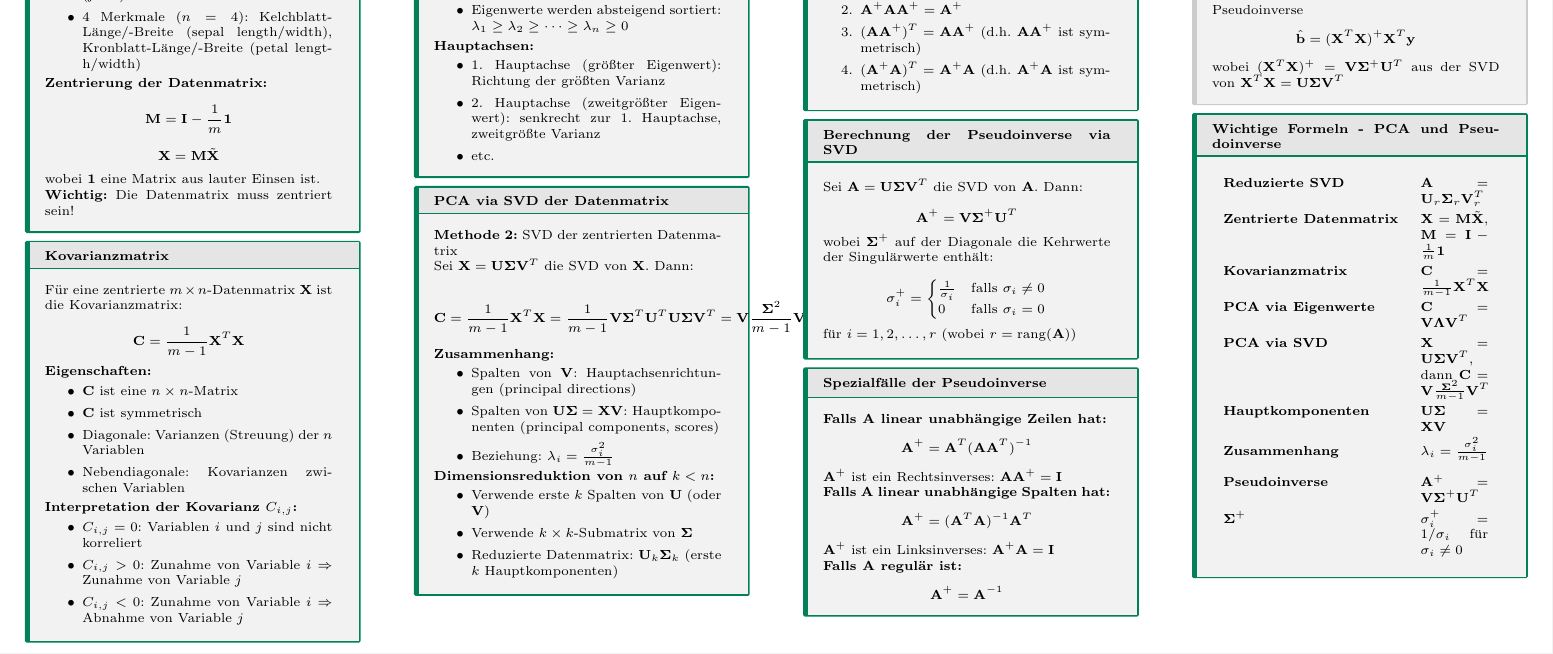
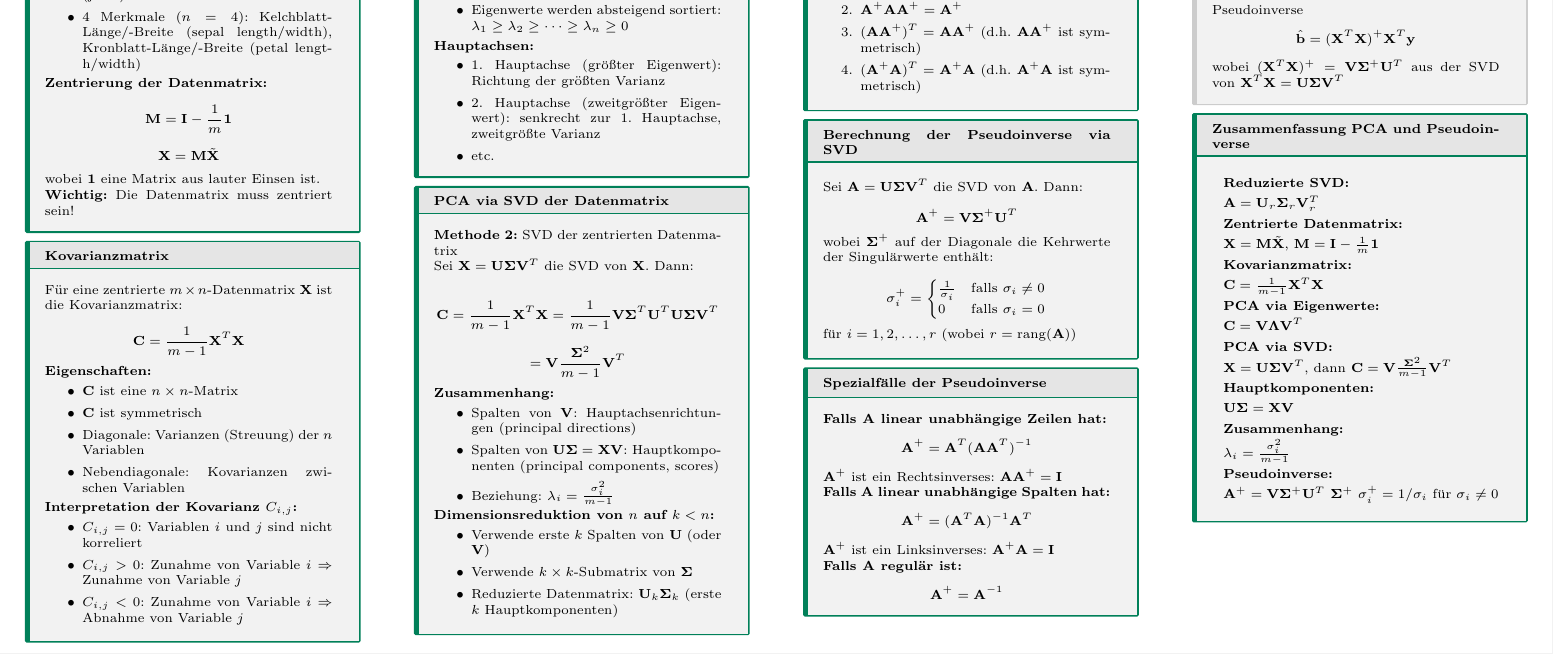
Before and after one commit to thompsonDevs/cheatsheets-compsci-hslu, a LaTeX document (src/lial/cheatsheet.tex): part of page 13 of 13, cut so that both start at the same text. Compiled offline with pdfLaTeX.

Commit message:
fix: Zusammenfassung Pseudoinverse

```diff
--- a/src/lial/cheatsheet.tex
+++ b/src/lial/cheatsheet.tex
@@ -2240,7 +2240,8 @@ $$\mathbf{C} = \mathbf{V\Lambda V}^T$$
 
 Sei $\mathbf{X} = \mathbf{U\Sigma V}^T$ die SVD von $\mathbf{X}$. Dann:
 
-$$\mathbf{C} = \frac{1}{m-1}\mathbf{X}^T\mathbf{X} = \frac{1}{m-1}\mathbf{V\Sigma}^T\mathbf{U}^T\mathbf{U\Sigma V}^T = \mathbf{V}\frac{\mathbf{\Sigma}^2}{m-1}\mathbf{V}^T$$
+$$\mathbf{C} = \frac{1}{m-1}\mathbf{X}^T\mathbf{X} = \frac{1}{m-1}\mathbf{V\Sigma}^T\mathbf{U}^T\mathbf{U\Sigma V}^T$$
+$$=\mathbf{V}\frac{\mathbf{\Sigma}^2}{m-1}\mathbf{V}^T$$
 
 \textbf{Zusammenhang:}
 \begin{itemize}
@@ -2318,18 +2319,25 @@ $$\hat{\mathbf{b}} = (\mathbf{X}^T\mathbf{X})^+\mathbf{X}^T\mathbf{y}$$
 wobei $(\mathbf{X}^T\mathbf{X})^+ = \mathbf{V\Sigma}^+\mathbf{U}^T$ aus der SVD von $\mathbf{X}^T\mathbf{X} = \mathbf{U\Sigma V}^T$
 \end{subbox}
 
-\begin{mainbox}{Wichtige Formeln - PCA und Pseudoinverse}
+\begin{mainbox}{Zusammenfassung PCA und Pseudoinverse}
 \renewcommand*{\arraystretch}{1.3}
 \begin{tabularx}{\linewidth}{lX}
-\textbf{Reduzierte SVD} & $\mathbf{A} = \mathbf{U}_r\mathbf{\Sigma}_r\mathbf{V}_r^T$ \\[2mm]
-\textbf{Zentrierte Datenmatrix} & $\mathbf{X} = \mathbf{M}\tilde{\mathbf{X}}$, $\mathbf{M} = \mathbf{I} - \frac{1}{m}\mathbf{1}$ \\[2mm]
-\textbf{Kovarianzmatrix} & $\mathbf{C} = \frac{1}{m-1}\mathbf{X}^T\mathbf{X}$ \\[2mm]
-\textbf{PCA via Eigenwerte} & $\mathbf{C} = \mathbf{V\Lambda V}^T$ \\[2mm]
-\textbf{PCA via SVD} & $\mathbf{X} = \mathbf{U\Sigma V}^T$, dann $\mathbf{C} = \mathbf{V}\frac{\mathbf{\Sigma}^2}{m-1}\mathbf{V}^T$ \\[2mm]
-\textbf{Hauptkomponenten} & $\mathbf{U\Sigma} = \mathbf{XV}$ \\[2mm]
-\textbf{Zusammenhang} & $\lambda_i = \frac{\sigma_i^2}{m-1}$ \\[2mm]
-\textbf{Pseudoinverse} & $\mathbf{A}^+ = \mathbf{V\Sigma}^+\mathbf{U}^T$ \\[2mm]
-\textbf{$\mathbf{\Sigma}^+$} & $\sigma_i^+ = 1/\sigma_i$ für $\sigma_i \neq 0$
+\textbf{Reduzierte SVD:} \\
+$\mathbf{A} = \mathbf{U}_r\mathbf{\Sigma}_r\mathbf{V}_r^T$ \\
+\textbf{Zentrierte Datenmatrix:} \\
+$\mathbf{X} = \mathbf{M}\tilde{\mathbf{X}}$, $\mathbf{M} = \mathbf{I} - \frac{1}{m}\mathbf{1}$ \\
+\textbf{Kovarianzmatrix:} \\
+$\mathbf{C} = \frac{1}{m-1}\mathbf{X}^T\mathbf{X}$ \\
+\textbf{PCA via Eigenwerte:} \\
+$\mathbf{C} = \mathbf{V\Lambda V}^T$ \\
+\textbf{PCA via SVD:} \\
+$\mathbf{X} = \mathbf{U\Sigma V}^T$, dann $\mathbf{C} = \mathbf{V}\frac{\mathbf{\Sigma}^2}{m-1}\mathbf{V}^T$ \\
+\textbf{Hauptkomponenten:} \\
+$\mathbf{U\Sigma} = \mathbf{XV}$ \\
+\textbf{Zusammenhang:} \\
+$\lambda_i = \frac{\sigma_i^2}{m-1}$ \\
+\textbf{Pseudoinverse:} \\
+$\mathbf{A}^+ = \mathbf{V\Sigma}^+\mathbf{U}^T$ \textbf{$\mathbf{\Sigma}^+$} $\sigma_i^+ = 1/\sigma_i$ für $\sigma_i \neq 0$
 \end{tabularx}
 \end{mainbox}
 
```
Also changed, not shown: src/lial/cheatsheet.pdf.
